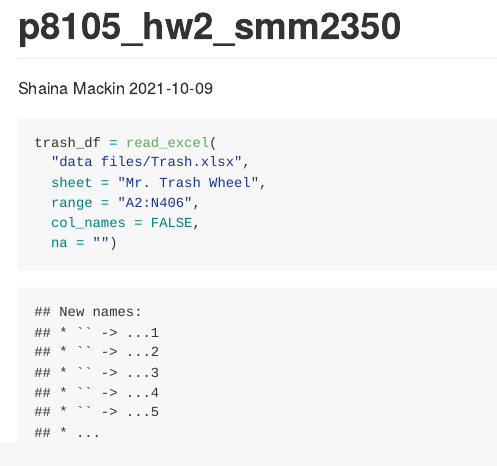
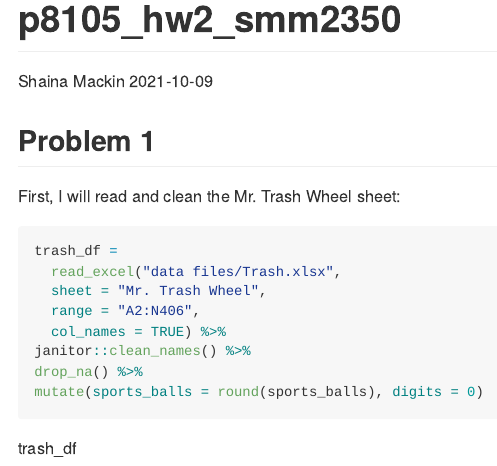
Before and after one commit to shainamackin/p8105_hw2_smm2350, an R Markdown document (p8105_hw2_smm2350.Rmd): the page in a window 1100 px wide, from its top. The pictures show the output file p8105_hw2_smm2350.md that the author committed with the source, drawn offline in the style of GitHub.

Commit message:
read and clean Mr. Trash Wheel sheet

````diff
--- a/p8105_hw2_smm2350.Rmd
+++ b/p8105_hw2_smm2350.Rmd
@@ -10,11 +10,19 @@ library(tidyverse)
 library(readxl)
 ```
 
+## Problem 1
+
+First, I will read and clean the Mr. Trash Wheel sheet:
+
 ```{r trash}
-trash_df = read_excel(
-  "data files/Trash.xlsx",
+trash_df =
+  read_excel("data files/Trash.xlsx",
   sheet = "Mr. Trash Wheel",
   range = "A2:N406",
-  col_names = FALSE,
-  na = "")
+  col_names = TRUE) %>%
+janitor::clean_names() %>%
+drop_na() %>%
+mutate(sports_balls = round(sports_balls), digits = 0)
 ```
+
+trash_df
````
Also changed, not shown: data files/~$Trash-Wheel-Collection-Totals-8-6-19.xlsx (renamed from data files/~$Trash.xlsx), p8105_hw2_smm2350.md.
